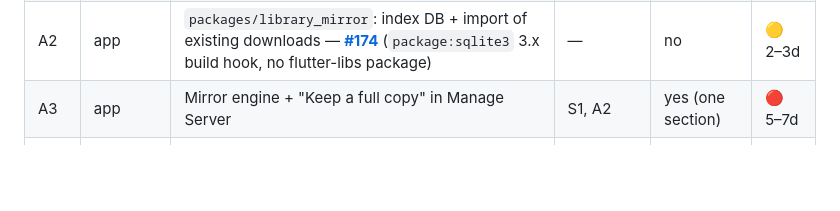
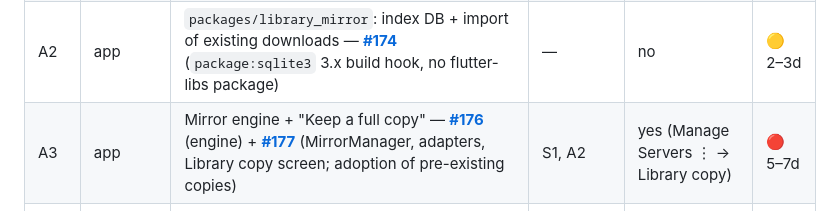
Before and after one commit to IrosTheBeggar/mstream_music, a Markdown page: BACKUP_SYNC_IMPLEMENTATION.md, the part around the change. Rendered like a GitHub page; blank space fills up the shorter version.

Commit message:
docs: link the A3 PRs (#176, #177) from the implementation plan

```diff
--- a/BACKUP_SYNC_IMPLEMENTATION.md
+++ b/BACKUP_SYNC_IMPLEMENTATION.md
@@ -31,7 +31,7 @@ tests + one device smoke); no repo-wide format.
 | S1 | mStream | `sync/manifest` endpoint + `sync` ping flag — **[mStream #984](https://github.com/IrosTheBeggar/mStream/pull/984)** | — | no | 🟢 2d |
 | A1 | app | Mirror root per server (Tier A) — **[#173](https://github.com/IrosTheBeggar/mstream_music/pull/173)** | — | yes (picker row) | 🟢 1–2d |
 | A2 | app | `packages/library_mirror`: index DB + import of existing downloads — **[#174](https://github.com/IrosTheBeggar/mstream_music/pull/174)** (`package:sqlite3` 3.x build hook, no flutter-libs package) | — | no | 🟡 2–3d |
-| A3 | app | Mirror engine + "Keep a full copy" in Manage Server | S1, A2 | yes (one section) | 🔴 5–7d |
+| A3 | app | Mirror engine + "Keep a full copy" — **[#176](https://github.com/IrosTheBeggar/mstream_music/pull/176)** (engine) + **[#177](https://github.com/IrosTheBeggar/mstream_music/pull/177)** (MirrorManager, adapters, Library copy screen; adoption of pre-existing copies) | S1, A2 | yes (Manage Servers ⋮ → Library copy) | 🔴 5–7d |
 | A4 | app | Offline browsing: albums, artists, album songs, art cache | A3 | yes (offline chip) | 🟡 3–4d |
 | A5 | app | Offline: playlists, rated, genres, recent, search (FTS5) | A4 | yes (search offline) | 🟡 3–4d |
 | A6a | app | Rules: album / artist "Keep offline" | A3 | yes | 🟡 2–3d |
```
